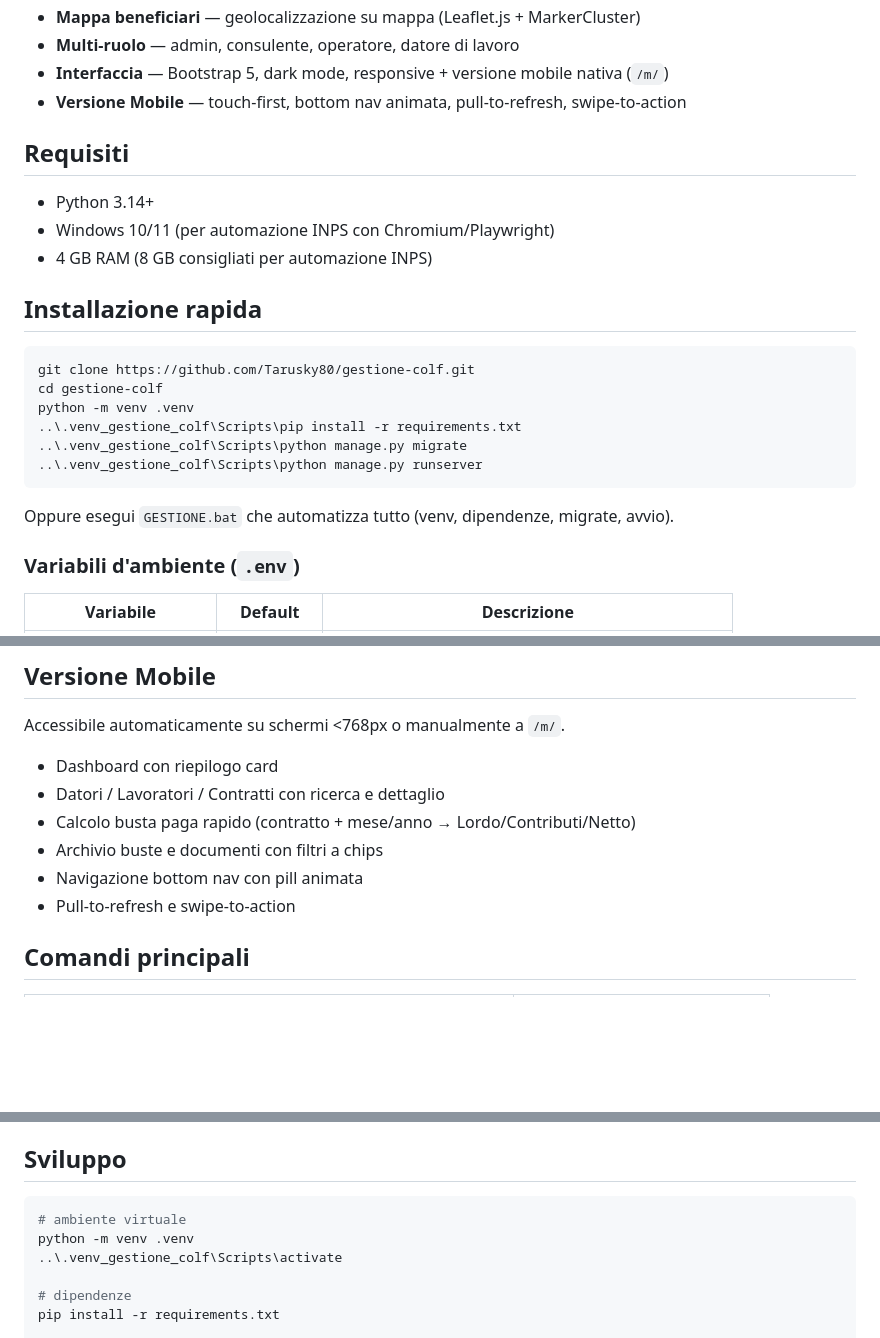
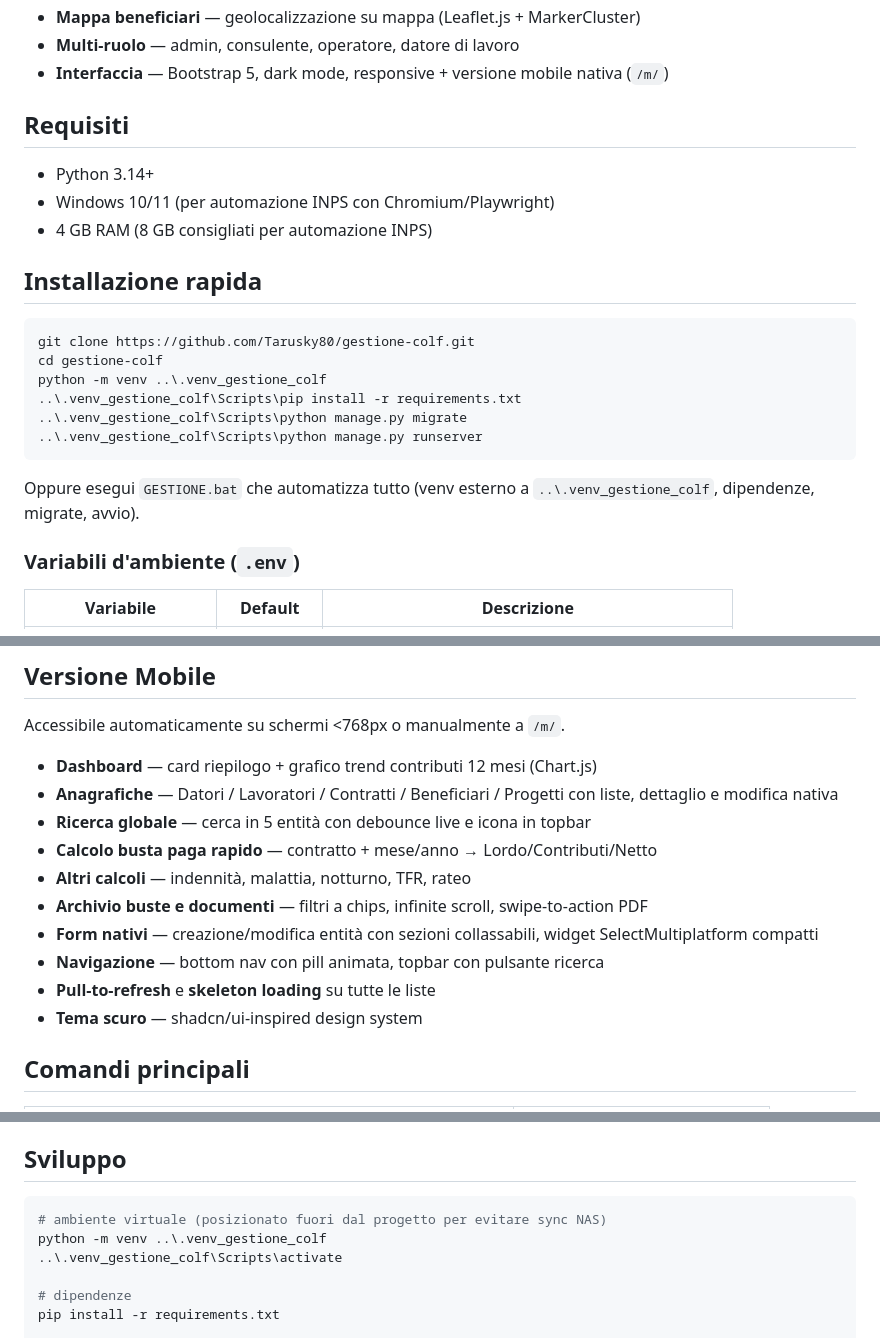
Before and after one commit to Tarusky80/gestione-colf, a Markdown page: README.md, 3 parts joined by grey strips. GitHub-like rendering; blank space fills up the shorter version.

Commit message:
Aggiornato README con virtualenv path e nuove feature mobile

````diff
--- a/README.md
+++ b/README.md
@@ -18,7 +18,6 @@ Genera buste paga, CU, TFR, contratti, e automatizza le operazioni INPS e PagoPA
 - **Mappa beneficiari** — geolocalizzazione su mappa (Leaflet.js + MarkerCluster)
 - **Multi-ruolo** — admin, consulente, operatore, datore di lavoro
 - **Interfaccia** — Bootstrap 5, dark mode, responsive + versione mobile nativa (`/m/`)
-- **Versione Mobile** — touch-first, bottom nav animata, pull-to-refresh, swipe-to-action
 
 ## Requisiti
 
@@ -31,13 +30,13 @@ Genera buste paga, CU, TFR, contratti, e automatizza le operazioni INPS e PagoPA
 ```bash
 git clone https://github.com/Tarusky80/gestione-colf.git
 cd gestione-colf
-python -m venv .venv
+python -m venv ..\.venv_gestione_colf
 ..\.venv_gestione_colf\Scripts\pip install -r requirements.txt
 ..\.venv_gestione_colf\Scripts\python manage.py migrate
 ..\.venv_gestione_colf\Scripts\python manage.py runserver
 ```
 
-Oppure esegui `GESTIONE.bat` che automatizza tutto (venv, dipendenze, migrate, avvio).
+Oppure esegui `GESTIONE.bat` che automatizza tutto (venv esterno a `..\.venv_gestione_colf`, dipendenze, migrate, avvio).
 
 ### Variabili d'ambiente (`.env`)
 
@@ -65,12 +64,16 @@ drivers/             chromedriver
 
 Accessibile automaticamente su schermi <768px o manualmente a `/m/`.
 
-- Dashboard con riepilogo card
-- Datori / Lavoratori / Contratti con ricerca e dettaglio
-- Calcolo busta paga rapido (contratto + mese/anno → Lordo/Contributi/Netto)
-- Archivio buste e documenti con filtri a chips
-- Navigazione bottom nav con pill animata
-- Pull-to-refresh e swipe-to-action
+- **Dashboard** — card riepilogo + grafico trend contributi 12 mesi (Chart.js)
+- **Anagrafiche** — Datori / Lavoratori / Contratti / Beneficiari / Progetti con liste, dettaglio e modifica nativa
+- **Ricerca globale** — cerca in 5 entità con debounce live e icona in topbar
+- **Calcolo busta paga rapido** — contratto + mese/anno → Lordo/Contributi/Netto
+- **Altri calcoli** — indennità, malattia, notturno, TFR, rateo
+- **Archivio buste e documenti** — filtri a chips, infinite scroll, swipe-to-action PDF
+- **Form nativi** — creazione/modifica entità con sezioni collassabili, widget SelectMultiplatform compatti
+- **Navigazione** — bottom nav con pill animata, topbar con pulsante ricerca
+- **Pull-to-refresh** e **skeleton loading** su tutte le liste
+- **Tema scuro** — shadcn/ui-inspired design system
 
 ## Comandi principali
 
@@ -105,8 +108,8 @@ GitHub Actions (`.github/workflows/ci.yml`):
 ## Sviluppo
 
 ```bash
-# ambiente virtuale
-python -m venv .venv
+# ambiente virtuale (posizionato fuori dal progetto per evitare sync NAS)
+python -m venv ..\.venv_gestione_colf
 ..\.venv_gestione_colf\Scripts\activate
 
 # dipendenze
````
Also changed, not shown: AGENTS.md (+14 -0 lines).
